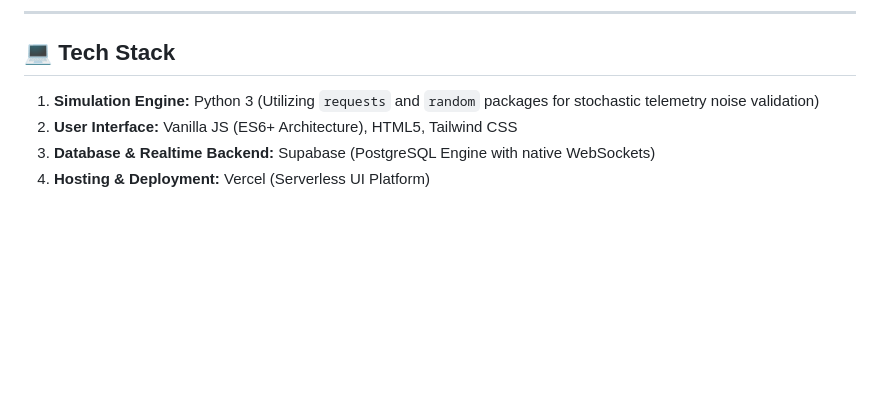
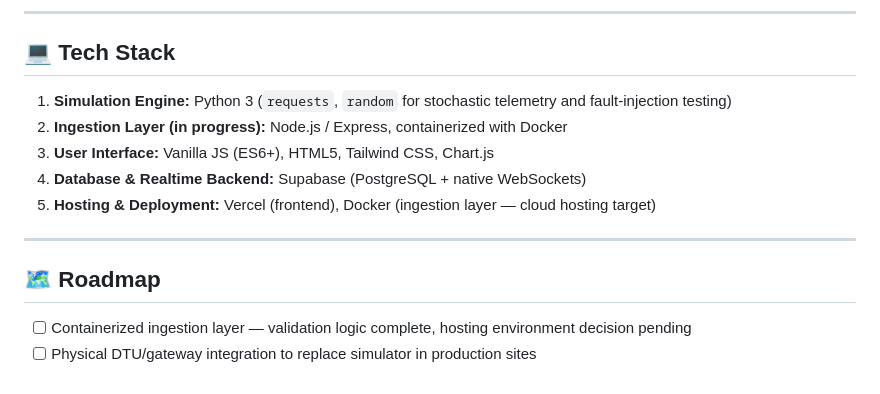
Before and after one commit to obaofficial17/multi-site-microgrid-digital-twin, a Markdown page: README.md, the part around one of its changes. Rendered like a GitHub page; blank space fills up the shorter version.

```diff
--- a/README.md
+++ b/README.md
@@ -32,7 +52,14 @@ To ensure true industrial-grade system resilience, the HMI layer incorporates a
 ---
 
 ## 💻 Tech Stack
-1. **Simulation Engine:** Python 3 (Utilizing `requests` and `random` packages for stochastic telemetry noise validation)
-2. **User Interface:** Vanilla JS (ES6+ Architecture), HTML5, Tailwind CSS
-3. **Database & Realtime Backend:** Supabase (PostgreSQL Engine with native WebSockets)
-4. **Hosting & Deployment:** Vercel (Serverless UI Platform)
+1. **Simulation Engine:** Python 3 (`requests`, `random` for stochastic telemetry and fault-injection testing)
+2. **Ingestion Layer (in progress):** Node.js / Express, containerized with Docker
+3. **User Interface:** Vanilla JS (ES6+), HTML5, Tailwind CSS, Chart.js
+4. **Database & Realtime Backend:** Supabase (PostgreSQL + native WebSockets)
+5. **Hosting & Deployment:** Vercel (frontend), Docker (ingestion layer — cloud hosting target)
+
+---
+
+## 🗺️ Roadmap
+- [ ] Containerized ingestion layer — validation logic complete, hosting environment decision pending
+- [ ] Physical DTU/gateway integration to replace simulator in production sites
```
Also changed, not shown: other parts of README.md (+36 -16 lines).
